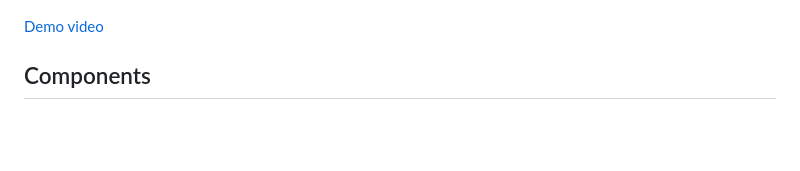
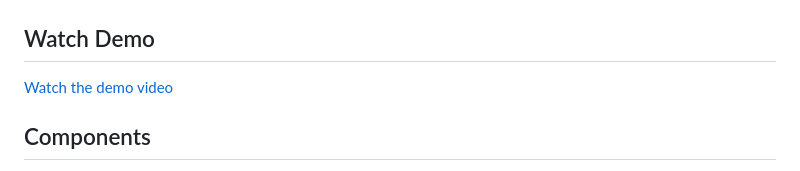
Before and after one commit to dikadk/youtubedownloader, a Markdown page: README.md, the part around the change. GitHub-like rendering; blank space fills up the shorter version.

Commit message:
Highlight demo video in README

```diff
--- a/README.md
+++ b/README.md
@@ -4,7 +4,9 @@ Local Python backend + Chrome extension for downloading YouTube audio as **MP3**
 
 ![Web UI search results](screenshots/web-ui.png)
 
-[Demo video](screenshots/demo.mp4)
+## Watch Demo
+
+[Watch the demo video](screenshots/demo.mp4)
 
 ## Components
 
```
